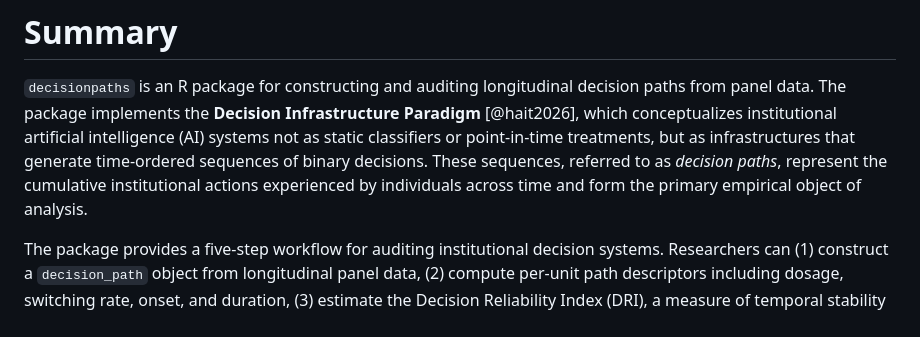
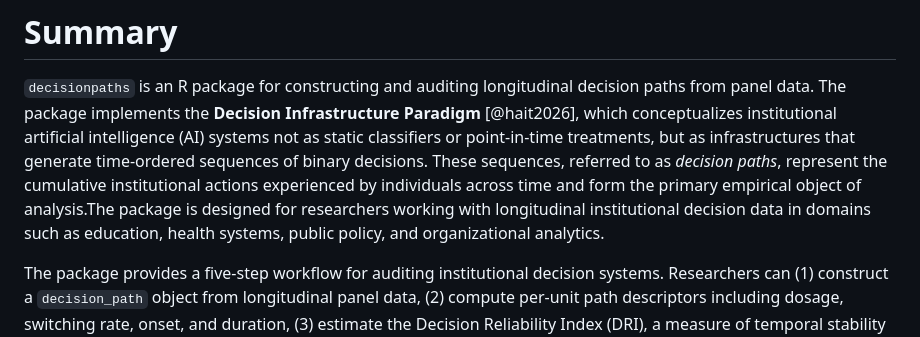
Before and after one commit to causalfragility-lab/decisionpaths, a Markdown page: paper/paper.md, the part around the change. GitHub-like rendering.

```diff
--- a/paper/paper.md
+++ b/paper/paper.md
@@ -29,7 +29,9 @@ point-in-time treatments, but as infrastructures that generate
 time-ordered sequences of binary decisions. These sequences, referred to
 as *decision paths*, represent the cumulative institutional actions
 experienced by individuals across time and form the primary empirical
-object of analysis.
+object of analysis.The package is designed for researchers working with
+longitudinal institutional decision data in domains such as education,
+health systems, public policy, and organizational analytics.
 
 The package provides a five-step workflow for auditing institutional
 decision systems. Researchers can (1) construct a `decision_path` object
```
